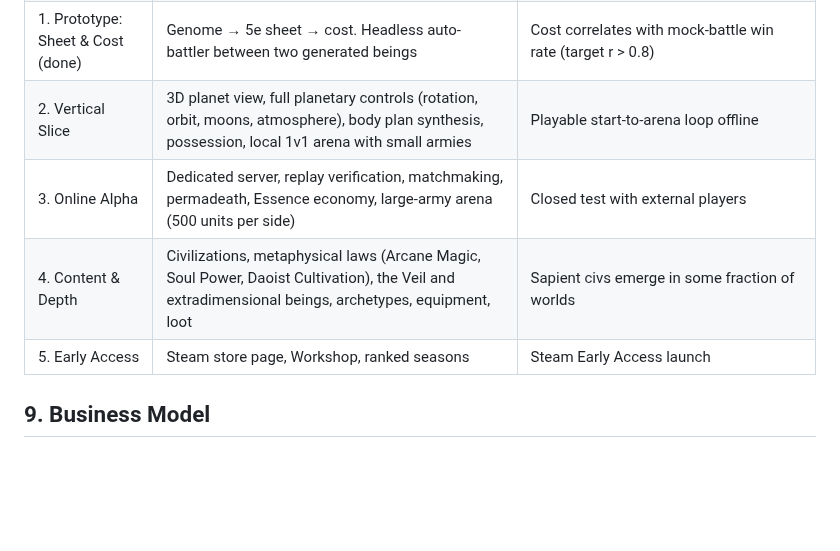
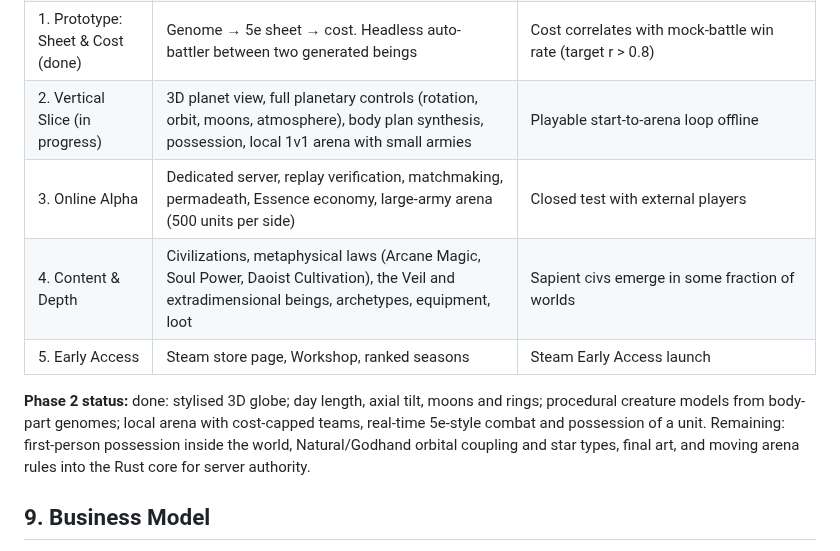
Before and after one commit to Mootmonthly/The-Great-Game, a Markdown page: docs/GAME_DESIGN.md, the part around one of its changes. Drawn GitHub-style; blank space fills up the shorter version.

```diff
--- a/docs/GAME_DESIGN.md
+++ b/docs/GAME_DESIGN.md
@@ -387,10 +398,12 @@ Procedurally generated champions plus player-written laws can produce degenerate
 | 0. Prototype: Petri Dish | Godot 4 + Rust sim-core. 2D top-down. 10 substances, temperature, gravity, star distance; life triad; species populations evolve. Determinism test across Windows and Linux | Two seeds with different chemistry produce visibly different life; identical replay hashes on both platforms; measured sim cost per world-hour |
 | 0.5 Prototype: Bodies & Minds | Body-part genomes, evolutionary milestones, brain genomes and temperament, named individuals with relationships, family tree view | Lineages progress from microbes to limbed, winged creatures; individuals form friendships and feuds; replay stays deterministic |
 | 1. Prototype: Sheet & Cost (done) | Genome → 5e sheet → cost. Headless auto-battler between two generated beings | Cost correlates with mock-battle win rate (target r > 0.8) |
-| 2. Vertical Slice | 3D planet view, full planetary controls (rotation, orbit, moons, atmosphere), body plan synthesis, possession, local 1v1 arena with small armies | Playable start-to-arena loop offline |
+| 2. Vertical Slice (in progress) | 3D planet view, full planetary controls (rotation, orbit, moons, atmosphere), body plan synthesis, possession, local 1v1 arena with small armies | Playable start-to-arena loop offline |
 | 3. Online Alpha | Dedicated server, replay verification, matchmaking, permadeath, Essence economy, large-army arena (500 units per side) | Closed test with external players |
 | 4. Content & Depth | Civilizations, metaphysical laws (Arcane Magic, Soul Power, Daoist Cultivation), the Veil and extradimensional beings, archetypes, equipment, loot | Sapient civs emerge in some fraction of worlds |
 | 5. Early Access | Steam store page, Workshop, ranked seasons | Steam Early Access launch |
+
+**Phase 2 status:** done: stylised 3D globe; day length, axial tilt, moons and rings; procedural creature models from body-part genomes; local arena with cost-capped teams, real-time 5e-style combat and possession of a unit. Remaining: first-person possession inside the world, Natural/Godhand orbital coupling and star types, final art, and moving arena rules into the Rust core for server authority.
 
 ## 9. Business Model
 
```
Also changed, not shown: other parts of docs/GAME_DESIGN.md (+11 -0 lines), README.md (+1 -0 lines), docs/images/arena-battle.png (added), 11 other files.
